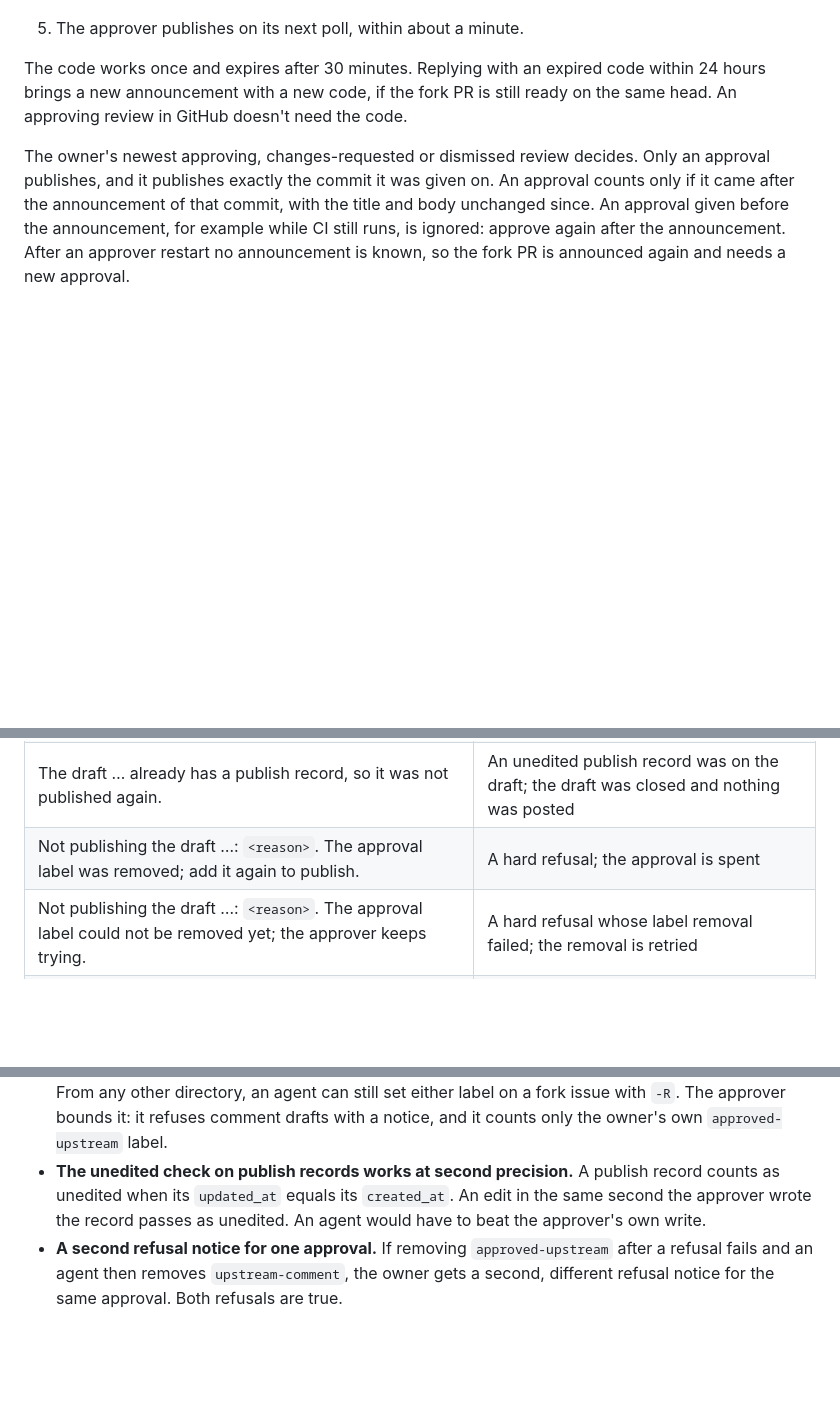
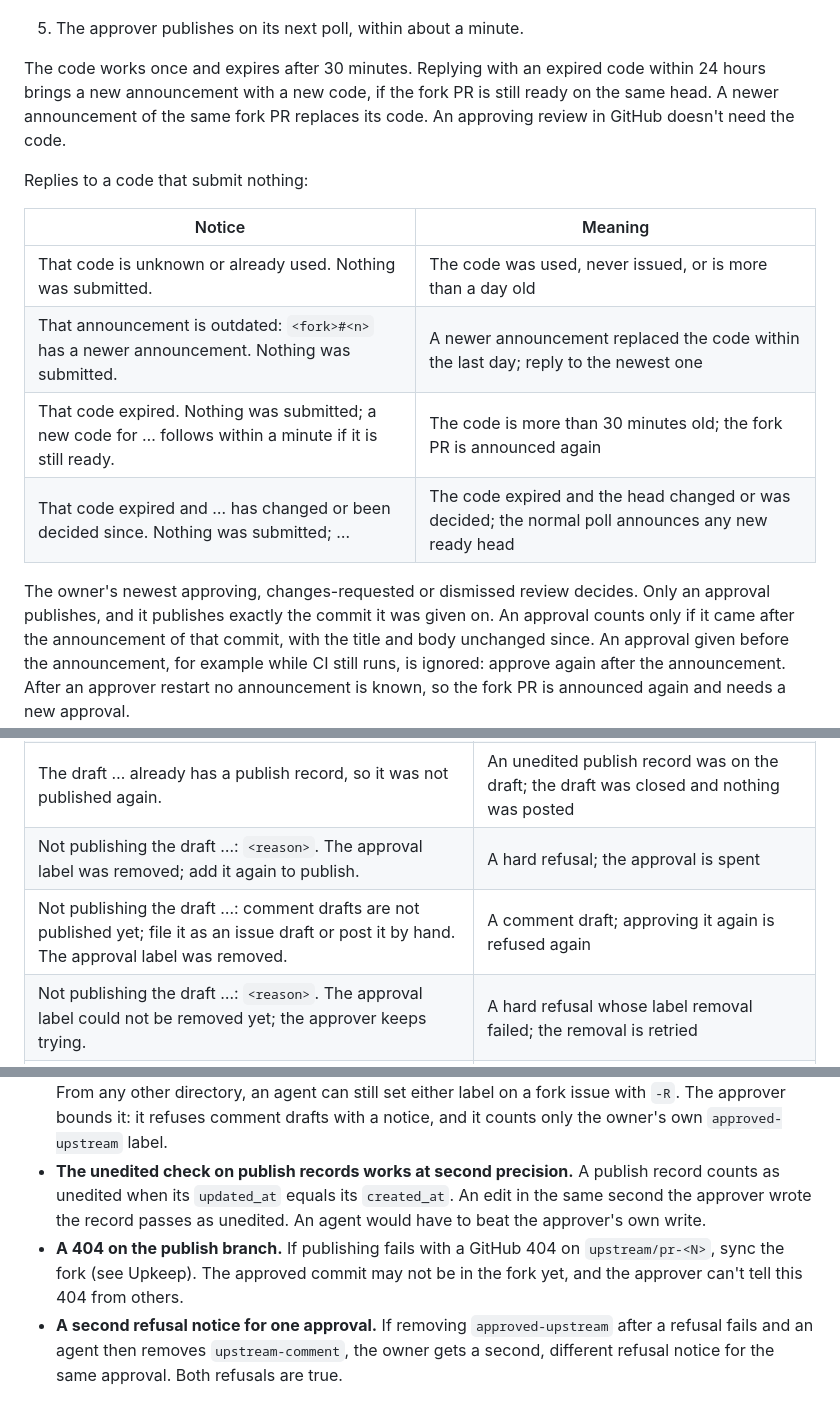
Before and after one commit to lkshrk/agent-stack, a Markdown page: docs/contribution-fork.md, 3 parts joined by grey strips. Drawn GitHub-style; blank space fills up the shorter version.

```diff
--- a/docs/contribution-fork.md
+++ b/docs/contribution-fork.md
@@ -86,7 +86,16 @@ A second run changes nothing. The disable-before-Actions order only protects a f
    - reply `approve <code>` in Signal. The approver then submits the owner's approving review on the announced commit. `reject <code>` requests changes instead. A quote reply to the announcement with just `approve` or `reject` works too. If the owner's number is hidden in Signal ("Who can see my number: Nobody"), the signal-shim needs `OWNER_UUID`, and `SHIM_ACCOUNT_UUID` for the quote reply (`cmd/README.md`); otherwise the reply reaches Hermes instead.
 5. The approver publishes on its next poll, within about a minute.
 
-The code works once and expires after 30 minutes. Replying with an expired code within 24 hours brings a new announcement with a new code, if the fork PR is still ready on the same head. An approving review in GitHub doesn't need the code.
+The code works once and expires after 30 minutes. Replying with an expired code within 24 hours brings a new announcement with a new code, if the fork PR is still ready on the same head. A newer announcement of the same fork PR replaces its code. An approving review in GitHub doesn't need the code.
+
+Replies to a code that submit nothing:
+
+| Notice | Meaning |
+| --- | --- |
+| That code is unknown or already used. Nothing was submitted. | The code was used, never issued, or is more than a day old |
+| That announcement is outdated: `<fork>#<n>` has a newer announcement. Nothing was submitted. | A newer announcement replaced the code within the last day; reply to the newest one |
+| That code expired. Nothing was submitted; a new code for … follows within a minute if it is still ready. | The code is more than 30 minutes old; the fork PR is announced again |
+| That code expired and … has changed or been decided since. Nothing was submitted; … | The code expired and the head changed or was decided; the normal poll announces any new ready head |
 
 The owner's newest approving, changes-requested or dismissed review decides. Only an approval publishes, and it publishes exactly the commit it was given on. An approval counts only if it came after the announcement of that commit, with the title and body unchanged since. An approval given before the announcement, for example while CI still runs, is ignored: approve again after the announcement. After an approver restart no announcement is known, so the fork PR is announced again and needs a new approval.
 
@@ -143,6 +152,7 @@ Owner notices for issue drafts:
 | The draft … is already upstream: `<link>`; later changes are not published. | An upstream issue with this draft's marker exists from an earlier approval, and the draft changed since |
 | The draft … already has a publish record, so it was not published again. | An unedited publish record was on the draft; the draft was closed and nothing was posted |
 | Not publishing the draft …: `<reason>`. The approval label was removed; add it again to publish. | A hard refusal; the approval is spent |
+| Not publishing the draft …: comment drafts are not published yet; file it as an issue draft or post it by hand. The approval label was removed. | A comment draft; approving it again is refused again |
 | Not publishing the draft …: `<reason>`. The approval label could not be removed yet; the approver keeps trying. | A hard refusal whose label removal failed; the removal is retried |
 | Not publishing the draft … yet: `<reason>`. Upstream cannot be searched for an earlier copy right now, so the approval label stays until it can. | The refusal waits until the approver can check upstream for this draft's marker |
 | Not publishing the draft …: a publish record on the draft was edited; delete the edited publish record comment on the draft, then approve again. | Delete that comment, then add the label again |
@@ -166,6 +176,7 @@ A draft labelled `upstream-comment` is refused with "comment drafts are not publ
 - **A draft edited while the owner reads a stale page.** The label approves the draft's content at the moment it is applied, not what the owner read. If an agent edits the draft after the owner opened it and before the owner adds the label, the edited text is published. Reload the draft right before adding the label.
 - **Label denials apply only inside a contribution checkout.** The agent policy refuses `upstream-comment` and `approved-upstream` only for `gh` calls made inside a registered contribution checkout. From any other directory, an agent can still set either label on a fork issue with `-R`. The approver bounds it: it refuses comment drafts with a notice, and it counts only the owner's own `approved-upstream` label.
 - **The unedited check on publish records works at second precision.** A publish record counts as unedited when its `updated_at` equals its `created_at`. An edit in the same second the approver wrote the record passes as unedited. An agent would have to beat the approver's own write.
+- **A 404 on the publish branch.** If publishing fails with a GitHub 404 on `upstream/pr-<N>`, sync the fork (see Upkeep). The approved commit may not be in the fork yet, and the approver can't tell this 404 from others.
 - **A second refusal notice for one approval.** If removing `approved-upstream` after a refusal fails and an agent then removes `upstream-comment`, the owner gets a second, different refusal notice for the same approval. Both refusals are true.
 
 ## Go-live checks
```
Also changed, not shown: other parts of docs/contribution-fork.md (+28 -28 lines), cmd/README.md (+3 -2 lines).
